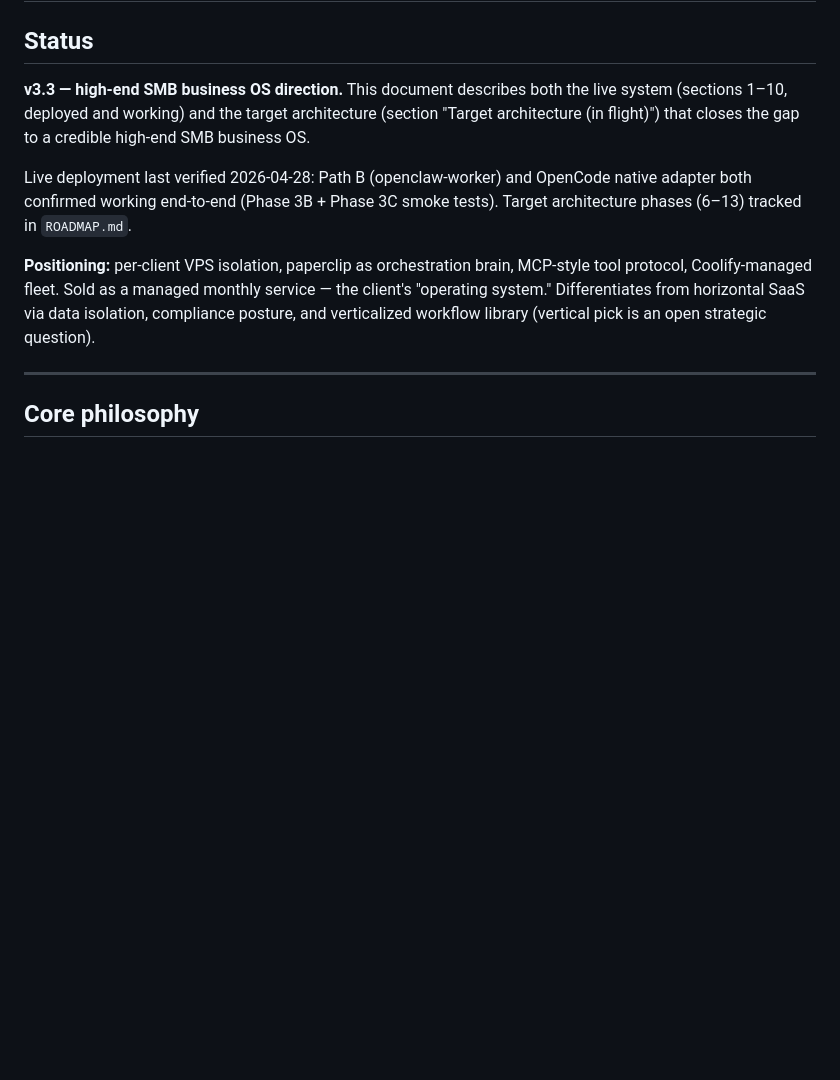
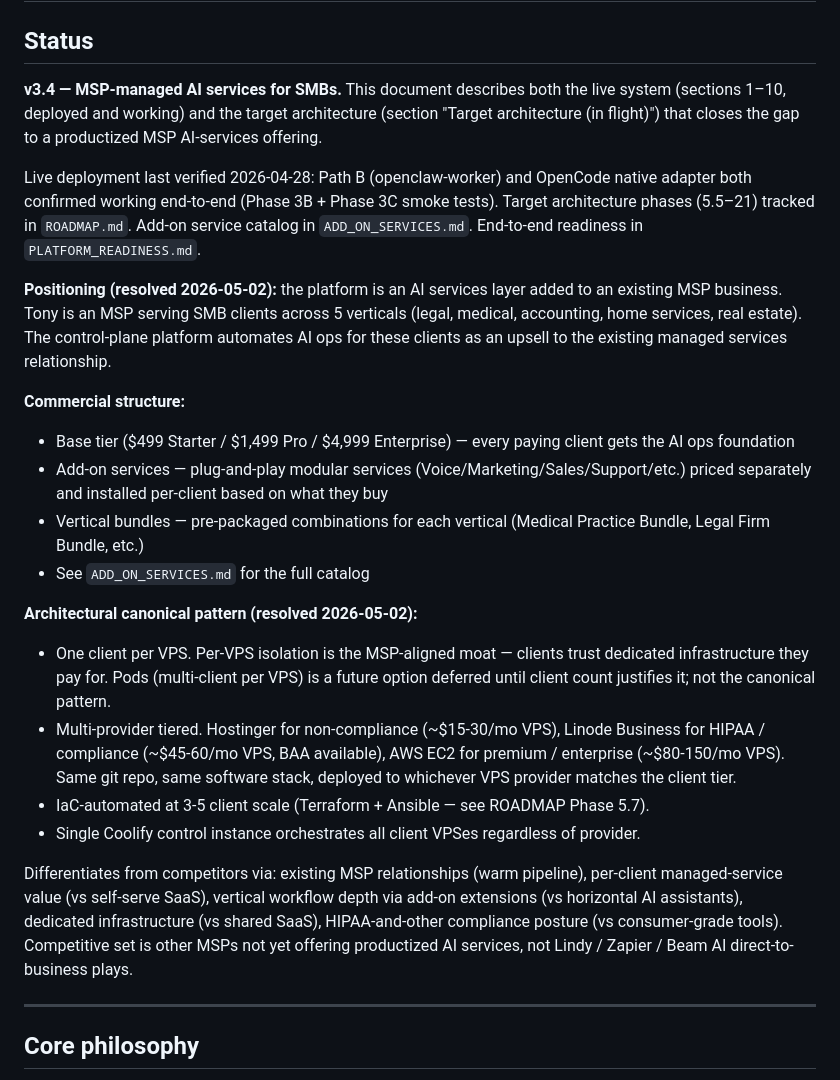
Before and after one commit to a-desanto/control-plane, a Markdown page: ARCHITECTURE.md, the part around the change. Drawn GitHub-style; blank space fills up the shorter version.

Commit message:
docs(architecture): reframe status to v3.4 MSP-managed AI services positioning
Co-Authored-By: Claude Sonnet 4.6 <noreply@anthropic.com>

```diff
--- a/ARCHITECTURE.md
+++ b/ARCHITECTURE.md
@@ -2,11 +2,25 @@
 
 ## Status
 
-**v3.3 — high-end SMB business OS direction.** This document describes both the live system (sections 1–10, deployed and working) and the target architecture (section "Target architecture (in flight)") that closes the gap to a credible high-end SMB business OS.
+**v3.4 — MSP-managed AI services for SMBs.** This document describes both the live system (sections 1–10, deployed and working) and the target architecture (section "Target architecture (in flight)") that closes the gap to a productized MSP AI-services offering.
 
-Live deployment last verified 2026-04-28: Path B (openclaw-worker) and OpenCode native adapter both confirmed working end-to-end (Phase 3B + Phase 3C smoke tests). Target architecture phases (6–13) tracked in `ROADMAP.md`.
+Live deployment last verified 2026-04-28: Path B (openclaw-worker) and OpenCode native adapter both confirmed working end-to-end (Phase 3B + Phase 3C smoke tests). Target architecture phases (5.5–21) tracked in `ROADMAP.md`. Add-on service catalog in `ADD_ON_SERVICES.md`. End-to-end readiness in `PLATFORM_READINESS.md`.
 
-**Positioning:** per-client VPS isolation, paperclip as orchestration brain, MCP-style tool protocol, Coolify-managed fleet. Sold as a managed monthly service — the client's "operating system." Differentiates from horizontal SaaS via data isolation, compliance posture, and verticalized workflow library (vertical pick is an open strategic question).
+**Positioning (resolved 2026-05-02):** the platform is an AI services layer added to an existing MSP business. Tony is an MSP serving SMB clients across 5 verticals (legal, medical, accounting, home services, real estate). The control-plane platform automates AI ops for these clients as an upsell to the existing managed services relationship.
+
+**Commercial structure:**
+- Base tier ($499 Starter / $1,499 Pro / $4,999 Enterprise) — every paying client gets the AI ops foundation
+- Add-on services — plug-and-play modular services (Voice/Marketing/Sales/Support/etc.) priced separately and installed per-client based on what they buy
+- Vertical bundles — pre-packaged combinations for each vertical (Medical Practice Bundle, Legal Firm Bundle, etc.)
+- See `ADD_ON_SERVICES.md` for the full catalog
+
+**Architectural canonical pattern (resolved 2026-05-02):**
+- One client per VPS. Per-VPS isolation is the MSP-aligned moat — clients trust dedicated infrastructure they pay for. Pods (multi-client per VPS) is a future option deferred until client count justifies it; not the canonical pattern.
+- Multi-provider tiered. Hostinger for non-compliance (~$15-30/mo VPS), Linode Business for HIPAA / compliance (~$45-60/mo VPS, BAA available), AWS EC2 for premium / enterprise (~$80-150/mo VPS). Same git repo, same software stack, deployed to whichever VPS provider matches the client tier.
+- IaC-automated at 3-5 client scale (Terraform + Ansible — see ROADMAP Phase 5.7).
+- Single Coolify control instance orchestrates all client VPSes regardless of provider.
+
+Differentiates from competitors via: existing MSP relationships (warm pipeline), per-client managed-service value (vs self-serve SaaS), vertical workflow depth via add-on extensions (vs horizontal AI assistants), dedicated infrastructure (vs shared SaaS), HIPAA-and-other compliance posture (vs consumer-grade tools). Competitive set is other MSPs not yet offering productized AI services, not Lindy / Zapier / Beam AI direct-to-business plays.
 
 ---
 
```
